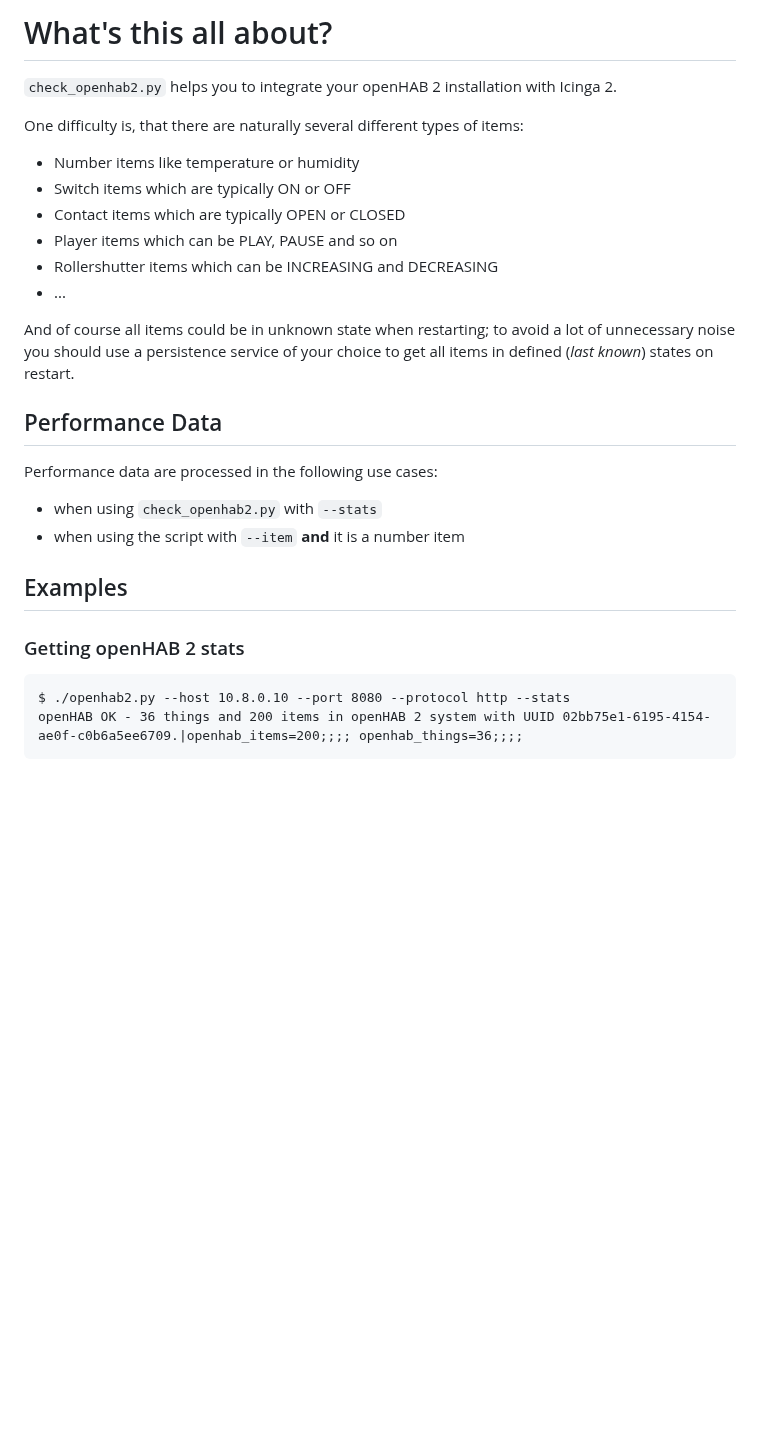
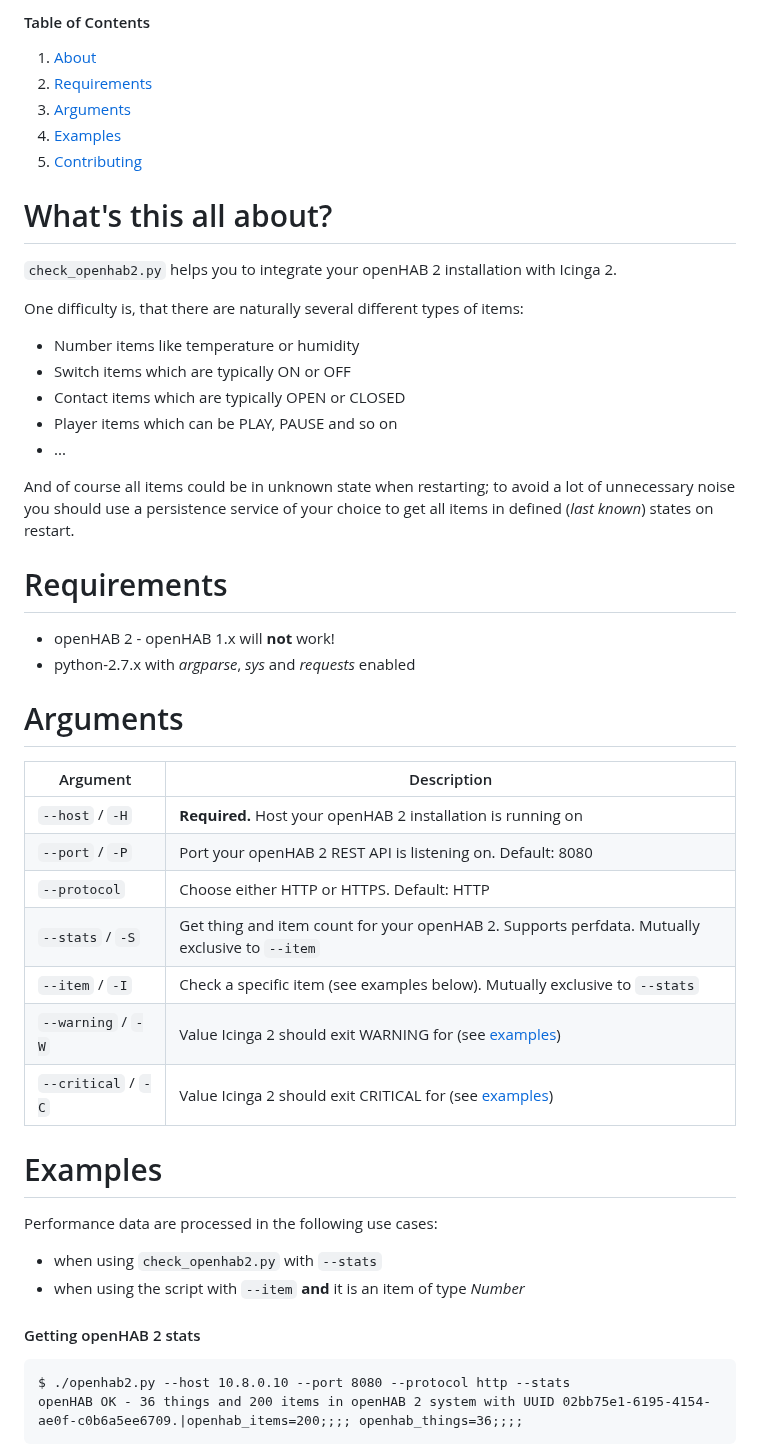
Before and after one commit to netzwerkgoettin/icinga2-plugin-openhab2, a Markdown page: README.md, the part around one of its changes. GitHub-like rendering; blank space fills up the shorter version.

````diff
--- a/README.md
+++ b/README.md
@@ -1,6 +1,12 @@
-What's this all about?
-======================
+#### Table of Contents
 
+1. [About](#whats-this-all-about)
+2. [Requirements](#requirements)
+3. [Arguments](#arguments)
+4. [Examples](#examples)
+5. [Contributing](#contributing)
+
+# What's this all about?
 `check_openhab2.py` helps you to integrate your openHAB 2 installation with Icinga 2.
 
 One difficulty is, that there are naturally several different types of items:
@@ -8,21 +14,31 @@ One difficulty is, that there are naturally several different types of items:
 * Switch items which are typically ON or OFF
 * Contact items which are typically OPEN or CLOSED
 * Player items which can be PLAY, PAUSE and so on
-* Rollershutter items which can be INCREASING and DECREASING
 * ...
 
 And of course all items could be in unknown state when restarting; to avoid a lot of unnecessary noise you should use a persistence service of your choice to get all items in defined (*last known*) states on restart.
 
-Performance Data
-----------------
+# Requirements
+* openHAB 2 - openHAB 1.x will **not** work!
+* python-2.7.x with *argparse*, *sys* and *requests* enabled
+
+# Arguments
+| Argument            | Description
+| --------------------|----------------------------------------------------------------------
+| `--host` / `-H`     | **Required.** Host your openHAB 2 installation is running on
+| `--port` / `-P`     | Port your openHAB 2 REST API is listening on. Default: 8080
+| `--protocol`        | Choose either HTTP or HTTPS. Default: HTTP
+| `--stats` / `-S`    | Get thing and item count for your openHAB 2. Supports perfdata. Mutually exclusive to `--item`
+| `--item` / `-I`     | Check a specific item (see examples below). Mutually exclusive to `--stats`
+| `--warning` / `-W`  | Value Icinga 2 should exit WARNING for (see [examples](#examples))
+| `--critical` / `-C` | Value Icinga 2 should exit CRITICAL for (see [examples](#examples))
+
+# Examples
 Performance data are processed in the following use cases:
 * when using `check_openhab2.py` with `--stats`
-* when using the script with `--item` **and** it is a number item
+* when using the script with `--item` **and** it is an item of type *Number*
 
-Examples
---------
-
-### Getting openHAB 2 stats
+#### Getting openHAB 2 stats
 ```
 $ ./openhab2.py --host 10.8.0.10 --port 8080 --protocol http --stats
 openHAB OK - 36 things and 200 items in openHAB 2 system with UUID 02bb75e1-6195-4154-ae0f-c0b6a5ee6709.|openhab_items=200;;;; openhab_things=36;;;;
````
Also changed, not shown: other parts of README.md (+9 -15 lines), doc/screenshots/icingaweb2_number_example.jpg, doc/screenshots/icingaweb2_stats_example.jpg (added).
